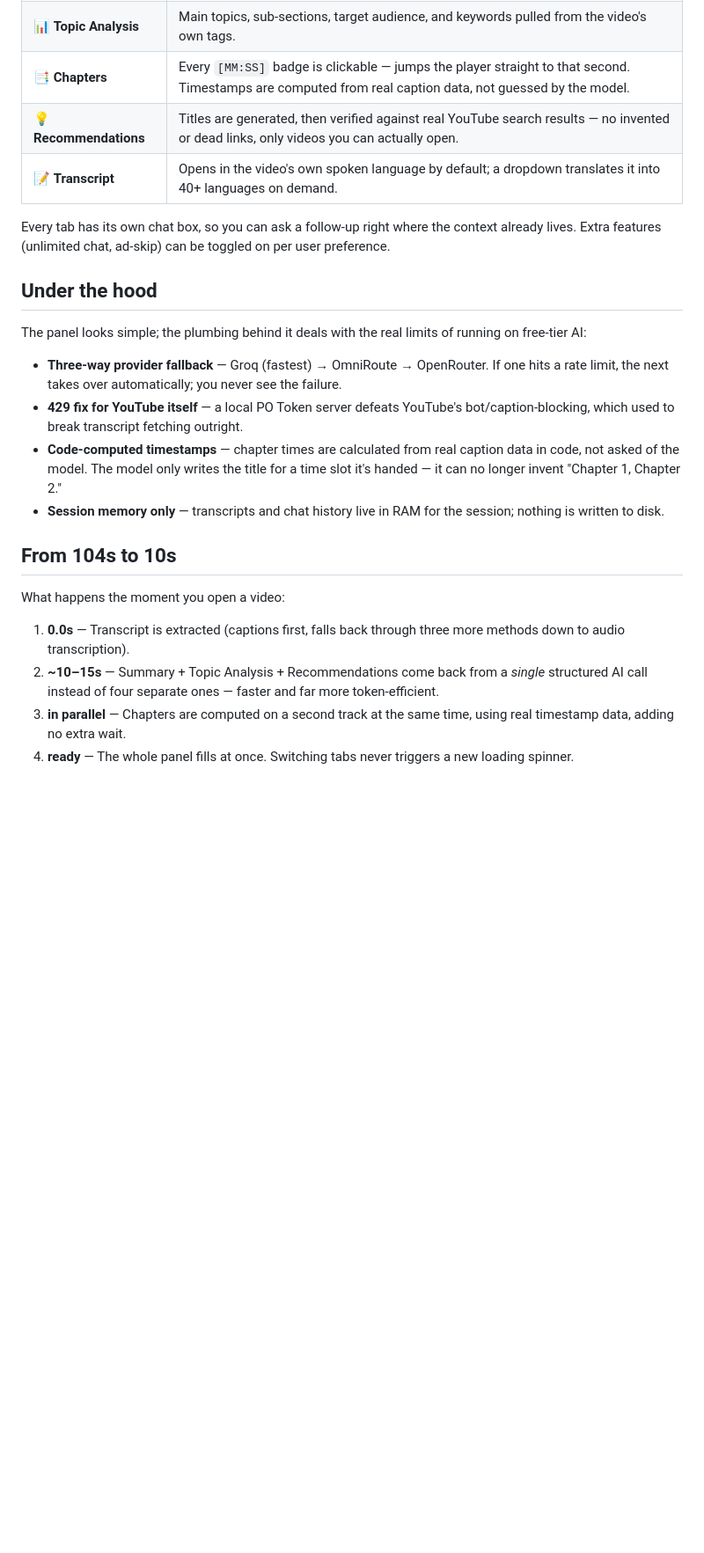
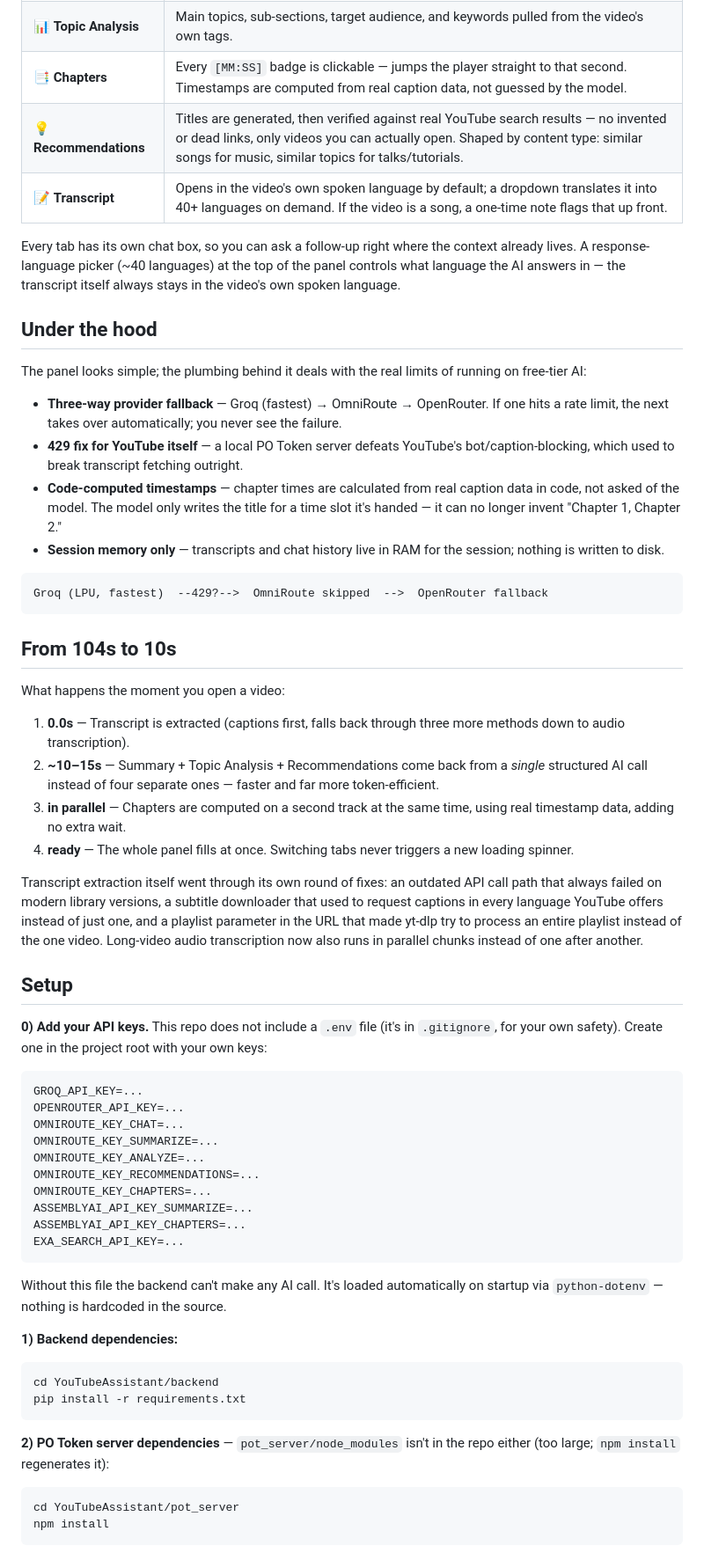
Before and after one commit to 20yalinay07-pixel/YouTubeAssistant, a Markdown page: README.md, the part around one of its changes. Shown at 88% size. Rendered like a GitHub page; blank space fills up the shorter version.

````diff
--- a/README.md
+++ b/README.md
@@ -15,10 +15,10 @@ A local Chrome extension + Flask backend. No subscription, no server bill — bu
 | 🧠 **Summary** | Full-video, point-by-point summary with real names, examples, and cause-effect detail — not a one-line brush-off. |
 | 📊 **Topic Analysis** | Main topics, sub-sections, target audience, and keywords pulled from the video's own tags. |
 | 📑 **Chapters** | Every `[MM:SS]` badge is clickable — jumps the player straight to that second. Timestamps are computed from real caption data, not guessed by the model. |
-| 💡 **Recommendations** | Titles are generated, then verified against real YouTube search results — no invented or dead links, only videos you can actually open. |
-| 📝 **Transcript** | Opens in the video's own spoken language by default; a dropdown translates it into 40+ languages on demand. |
+| 💡 **Recommendations** | Titles are generated, then verified against real YouTube search results — no invented or dead links, only videos you can actually open. Shaped by content type: similar songs for music, similar topics for talks/tutorials. |
+| 📝 **Transcript** | Opens in the video's own spoken language by default; a dropdown translates it into 40+ languages on demand. If the video is a song, a one-time note flags that up front. |
 
-Every tab has its own chat box, so you can ask a follow-up right where the context already lives. Extra features (unlimited chat, ad-skip) can be toggled on per user preference.
+Every tab has its own chat box, so you can ask a follow-up right where the context already lives. A response-language picker (~40 languages) at the top of the panel controls what language the AI answers in — the transcript itself always stays in the video's own spoken language.
 
 ## Under the hood
 
@@ -29,6 +29,9 @@ The panel looks simple; the plumbing behind it deals with the real limits of run
 - **Code-computed timestamps** — chapter times are calculated from real caption data in code, not asked of the model. The model only writes the title for a time slot it's handed — it can no longer invent "Chapter 1, Chapter 2."
 - **Session memory only** — transcripts and chat history live in RAM for the session; nothing is written to disk.
 
+```
+Groq (LPU, fastest)  --429?-->  OmniRoute skipped  -->  OpenRouter fallback
+```
 
 ## From 104s to 10s
 
@@ -39,3 +42,38 @@ What happens the moment you open a video:
 3. **in parallel** — Chapters are computed on a second track at the same time, using real timestamp data, adding no extra wait.
 4. **ready** — The whole panel fills at once. Switching tabs never triggers a new loading spinner.
 
+Transcript extraction itself went through its own round of fixes: an outdated API call path that always failed on modern library versions, a subtitle downloader that used to request captions in every language YouTube offers instead of just one, and a playlist parameter in the URL that made yt-dlp try to process an entire playlist instead of the one video. Long-video audio transcription now also runs in parallel chunks instead of one after another.
+
+## Setup
+
+**0) Add your API keys.** This repo does not include a `.env` file (it's in `.gitignore`, for your own safety). Create one in the project root with your own keys:
+
+```
+GROQ_API_KEY=...
+OPENROUTER_API_KEY=...
+OMNIROUTE_KEY_CHAT=...
+OMNIROUTE_KEY_SUMMARIZE=...
+OMNIROUTE_KEY_ANALYZE=...
+OMNIROUTE_KEY_RECOMMENDATIONS=...
+OMNIROUTE_KEY_CHAPTERS=...
+ASSEMBLYAI_API_KEY_SUMMARIZE=...
+ASSEMBLYAI_API_KEY_CHAPTERS=...
+EXA_SEARCH_API_KEY=...
+```
+
+Without this file the backend can't make any AI call. It's loaded automatically on startup via `python-dotenv` — nothing is hardcoded in the source.
+
+**1) Backend dependencies:**
+
+```bash
+cd YouTubeAssistant/backend
+pip install -r requirements.txt
+```
+
+**2) PO Token server dependencies** — `pot_server/node_modules` isn't in the repo either (too large; `npm install` regenerates it):
+
+```bash
+cd YouTubeAssistant/pot_server
+npm install
+```
+
````
Also changed, not shown: other parts of README.md (+46 -5 lines).
